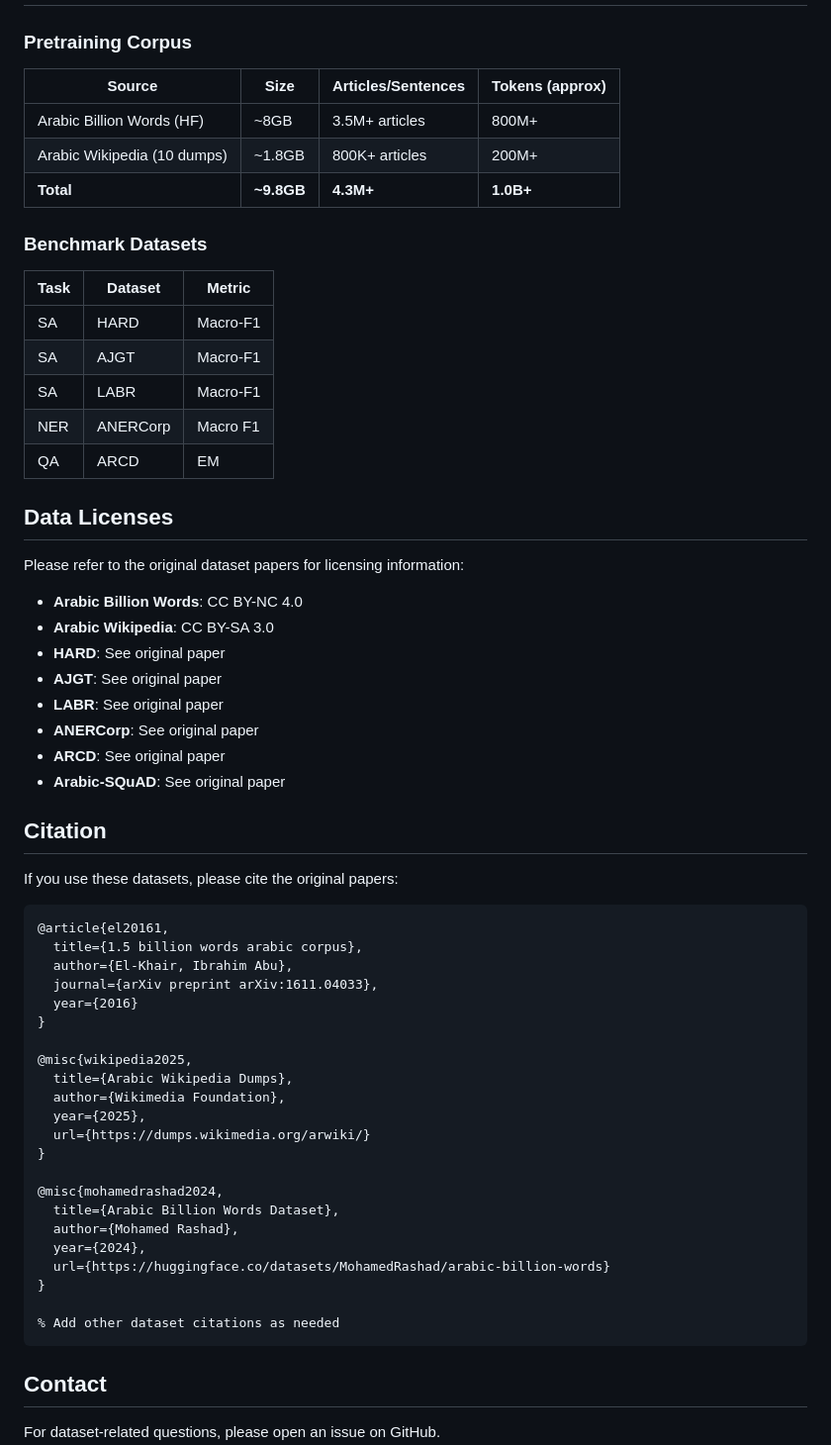
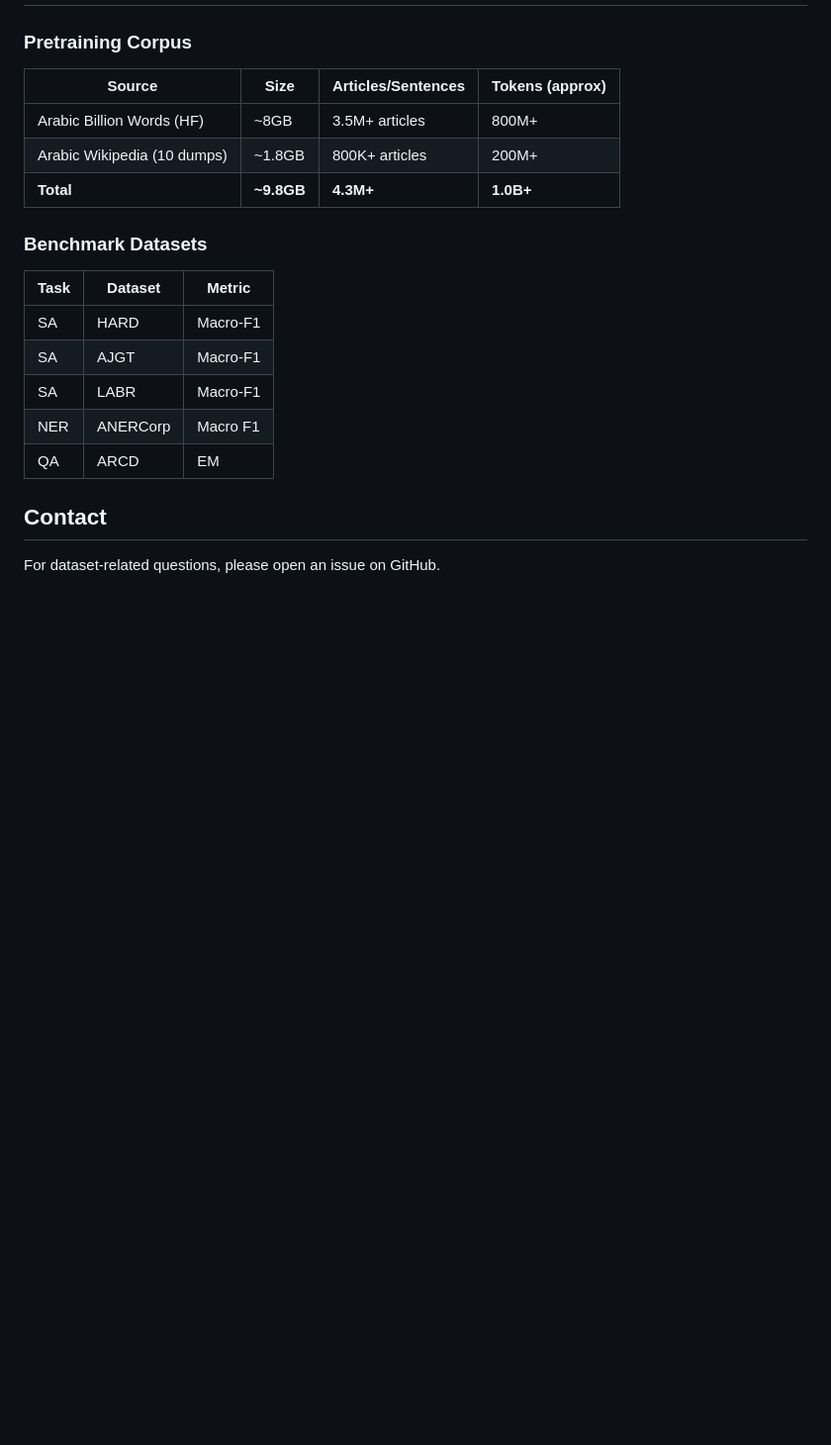
Before and after one commit to giza-data-team/ModernAraBERT, a Markdown page: data/README.md, the part around the change. Shown at 99% size. GitHub-like rendering; blank space fills up the shorter version.

Commit message:
Update README.md for improved formatting and clarity
- Reformatted tables for pretraining corpus and benchmark datasets for better readability.
- Removed outdated data licenses and citation sections to streamline documentation.

````diff
--- a/data/README.md
+++ b/data/README.md
@@ -132,63 +132,22 @@ To add a new dataset:
 
 ### Pretraining Corpus
 
-| Source | Size | Articles/Sentences | Tokens (approx) |
-|--------|------|-------------------|-----------------|
-| Arabic Billion Words (HF) | ~8GB | 3.5M+ articles | 800M+ |
-| Arabic Wikipedia (10 dumps) | ~1.8GB | 800K+ articles | 200M+ |
-| **Total** | **~9.8GB** | **4.3M+** | **1.0B+** |
+| Source                      | Size       | Articles/Sentences | Tokens (approx) |
+| --------------------------- | ---------- | ------------------ | --------------- |
+| Arabic Billion Words (HF)   | ~8GB       | 3.5M+ articles     | 800M+           |
+| Arabic Wikipedia (10 dumps) | ~1.8GB     | 800K+ articles     | 200M+           |
+| **Total**                   | **~9.8GB** | **4.3M+**          | **1.0B+**       |
 
 ### Benchmark Datasets
 
-| Task | Dataset  | Metric     |
-|------|----------|------------|
-| SA   | HARD     | Macro-F1   |
-| SA   | AJGT     | Macro-F1   |
-| SA   | LABR     | Macro-F1   |
-| NER  | ANERCorp | Macro F1   |
-| QA   | ARCD     | EM         |
+| Task | Dataset  | Metric   |
+| ---- | -------- | -------- |
+| SA   | HARD     | Macro-F1 |
+| SA   | AJGT     | Macro-F1 |
+| SA   | LABR     | Macro-F1 |
+| NER  | ANERCorp | Macro F1 |
+| QA   | ARCD     | EM       |
 
-## Data Licenses
-
-Please refer to the original dataset papers for licensing information:
-
-- **Arabic Billion Words**: CC BY-NC 4.0
-- **Arabic Wikipedia**: CC BY-SA 3.0
-- **HARD**: See original paper
-- **AJGT**: See original paper
-- **LABR**: See original paper
-- **ANERCorp**: See original paper
-- **ARCD**: See original paper
-- **Arabic-SQuAD**: See original paper
-
-## Citation
-
-If you use these datasets, please cite the original papers:
-
-```bibtex
-@article{el20161,
-  title={1.5 billion words arabic corpus},
-  author={El-Khair, Ibrahim Abu},
-  journal={arXiv preprint arXiv:1611.04033},
-  year={2016}
-}
-
-@misc{wikipedia2025,
-  title={Arabic Wikipedia Dumps},
-  author={Wikimedia Foundation},
-  year={2025},
-  url={https://dumps.wikimedia.org/arwiki/}
-}
-
-@misc{mohamedrashad2024,
-  title={Arabic Billion Words Dataset},
-  author={Mohamed Rashad},
-  year={2024},
-  url={https://huggingface.co/datasets/MohamedRashad/arabic-billion-words}
-}
-
-% Add other dataset citations as needed
-```
 
 ## Contact
 
````
